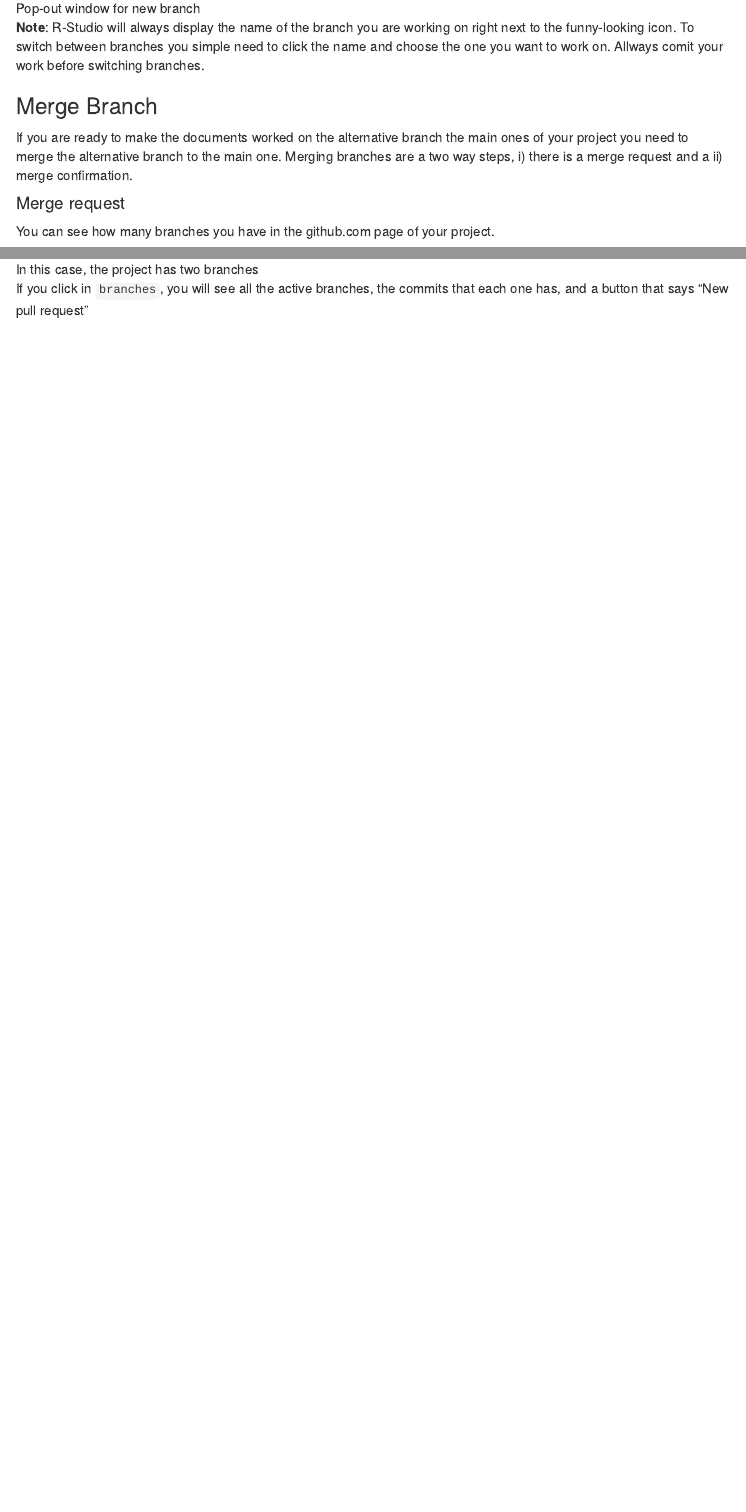
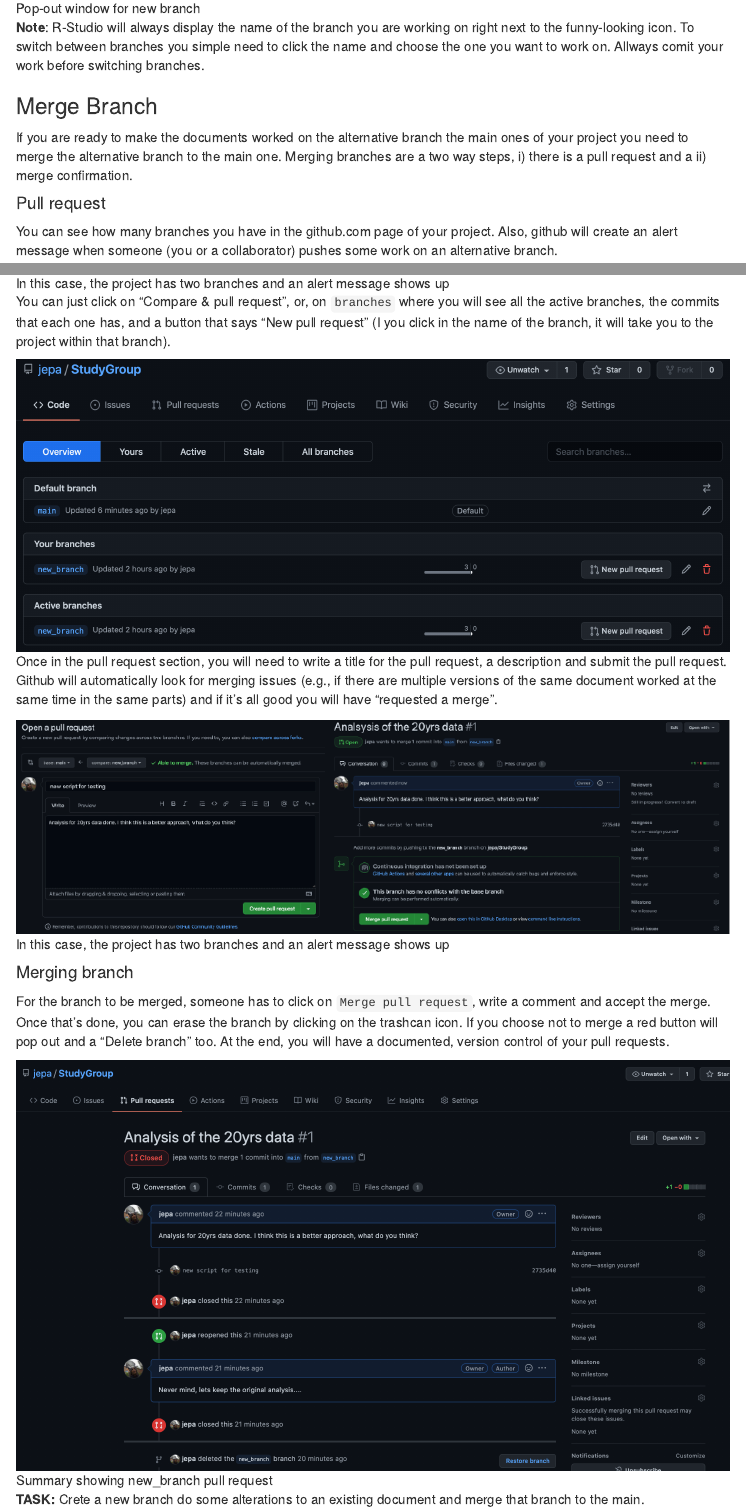
Before and after one commit to jepa/StudyGroup, an R Markdown document (scripts/git_github.Rmd): the page in a window 1100 px wide, from 5500 px down, and a second part further down, joined at a grey line. Rendered offline with R 4.5, knitr and Pandoc, with nearby package versions; menus at the side of the page are left out.

Commit message:
Tuttorial up to branches

```diff
--- a/scripts/git_github.Rmd
+++ b/scripts/git_github.Rmd
@@ -113,20 +113,26 @@ To create a new branch you have two options. In R-Studio go to the `Git` tab and
 
 ### Merge Branch
 
-If you are ready to make the documents worked on the alternative branch the main ones of your project you need to merge the alternative branch to the main one. Merging branches are a two way steps, i) there is a merge request and a ii) merge confirmation.
+If you are ready to make the documents worked on the alternative branch the main ones of your project you need to merge the alternative branch to the main one. Merging branches are a two way steps, i) there is a pull request and a ii) merge confirmation.
 
-#### Merge request
+#### Pull request
 
-You can see how many branches you have in the github.com page of your project.
+You can see how many branches you have in the github.com page of your project. Also, github will create an alert message when someone (you or a collaborator) pushes some work on an alternative branch.
 
-![In this case, the project has two branches]()
+![In this case, the project has two branches and an alert message shows up](../figures/git_github/pull_request.png)
 
-If you click in `branches`, you will see all the active branches, the commits that each one has, and a button that says "New pull request"
+You can just click on "Compare & pull request", or, on `branches` where you will see all the active branches, the commits that each one has, and a button that says "New pull request" (I you click in the name of the branch, it will take you to the project within that branch).
 
-![List of branches showing the new pull request]()
+![List of branches showing the new pull request](../figures/git_github/branches_list.png)
+Once in the pull request section, you will need to write a title for the pull request, a description and submit the pull request. Github will automatically look for merging issues (e.g., if there are multiple versions of the same document worked at the same time in the same parts) and if it's all good you will have "requested a merge".
 
-I you click in the name of the branch, it will take you to the project within that branch.
+![In this case, the project has two branches and an alert message shows up](../figures/git_github/pull_requestb.png)
 
+#### Merging branch
+
+For the branch to be merged, someone has to click on `Merge pull request`, write a comment and accept the merge. Once that's done, you can erase the branch by clicking on the trashcan icon. If you choose not to merge a red button will pop out and a "Delete branch" too. At the end, you will have a documented, version control of your pull requests.
+
+![Summary showing new_branch pull request](../figures/git_github/pull_request_hist.png)
 
 **TASK:** Crete a new branch do some alterations to an existing document and merge that branch to the main.
 
```
Also changed, not shown: figures/git_github/branches_list.png (added), figures/git_github/pull_request.png (added), figures/git_github/pull_request_hist.png (added), figures/git_github/pull_requestb.png (added), scripts/git_github.md.
